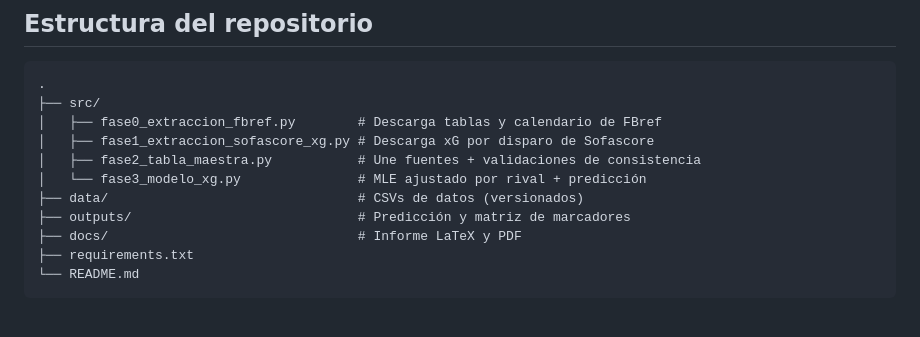
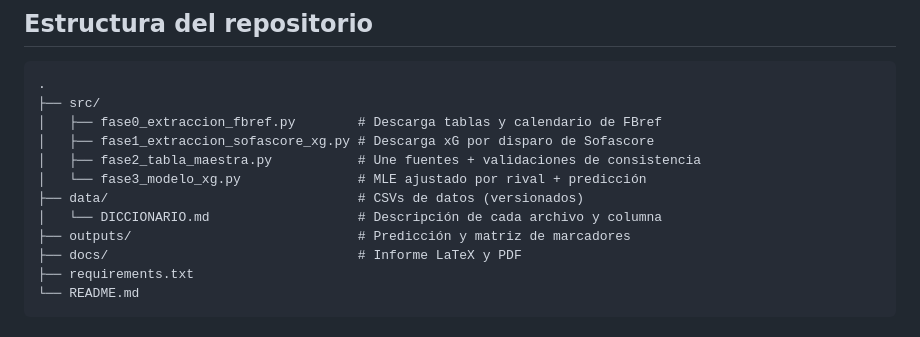
Before and after one commit to lopeznestor7/wc2026-xg-model, a Markdown page: README.md, the part around the change. Drawn GitHub-style.

Commit message:
Añadir diccionario de datos y enlazarlo en el README

```diff
--- a/README.md
+++ b/README.md
@@ -113,6 +113,7 @@ consecuencia directa de enfrentar a las dos mejores defensas del torneo.
 │   ├── fase2_tabla_maestra.py           # Une fuentes + validaciones de consistencia
 │   └── fase3_modelo_xg.py               # MLE ajustado por rival + predicción
 ├── data/                                # CSVs de datos (versionados)
+│   └── DICCIONARIO.md                   # Descripción de cada archivo y columna
 ├── outputs/                             # Predicción y matriz de marcadores
 ├── docs/                                # Informe LaTeX y PDF
 ├── requirements.txt
```
Also changed, not shown: data/DICCIONARIO.md (added, +165 -0 lines).
